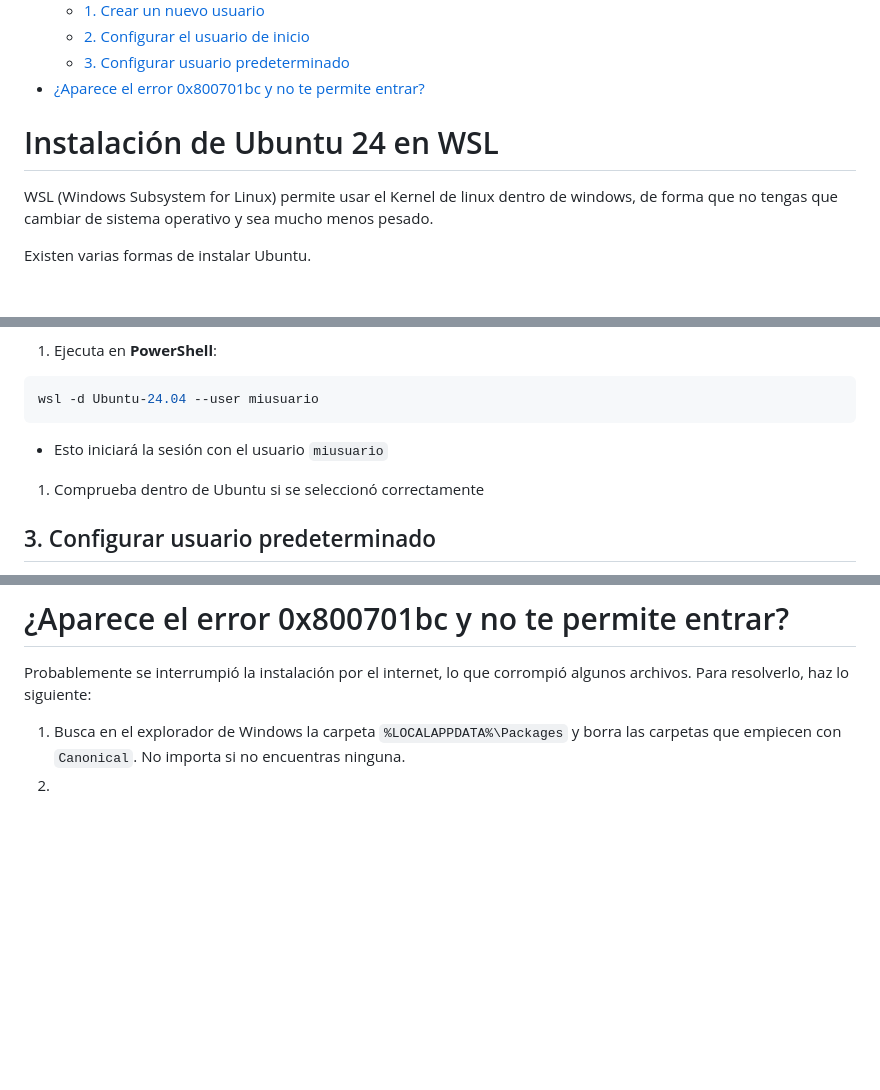
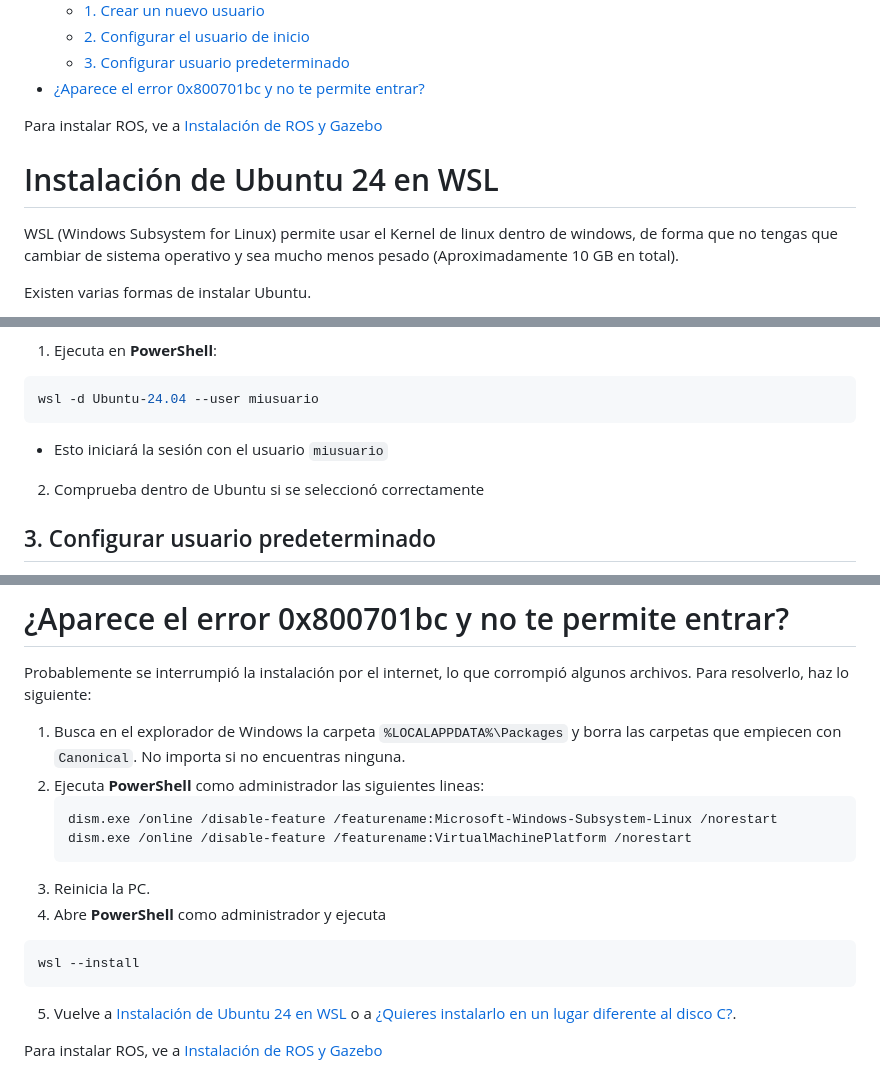
Before and after one commit to ramoned657/Robotica, a Markdown page: docs/markdown/Instalacion-Ubuntu-WSL.md, 3 parts joined by grey strips. GitHub-like rendering; blank space fills up the shorter version.

Commit message:
Se cambió el nombre de los archivos y se terminó los tutoriales de instalación.

````diff
--- a/docs/markdown/Instalación de Ubuntu en WSL.md
+++ b/docs/markdown/Instalacion-Ubuntu-WSL.md
@@ -5,9 +5,11 @@
   - [2. Configurar el usuario de inicio](#2-configurar-el-usuario-de-inicio)
   - [3. Configurar usuario predeterminado](#3-configurar-usuario-predeterminado)
 - [¿Aparece el error 0x800701bc y no te permite entrar?](#aparece-el-error-0x800701bc-y-no-te-permite-entrar)
+
+Para instalar ROS, ve a [Instalación de ROS y Gazebo](Instalacion-Ros.md)
 # Instalación de Ubuntu 24 en WSL
 
-WSL (Windows Subsystem for Linux) permite usar el Kernel de linux dentro de windows, de forma que no tengas que cambiar de sistema operativo y sea mucho menos pesado.
+WSL (Windows Subsystem for Linux) permite usar el Kernel de linux dentro de windows, de forma que no tengas que cambiar de sistema operativo y sea mucho menos pesado (Aproximadamente 10 GB en total).
 
 Existen varias formas de instalar Ubuntu.
 1. Desde la terminal de **PowerShell** con privilegios de administrador. Puedes abrir la aplicación **terminal** en Windows 11 para ello, aunque también se puede descargar desde la Microsoft Store. No es necesario, pero te permite abrir varias pestañas o seleccionar entre todas las terminales instaladas.
@@ -64,7 +66,7 @@ wsl -d Ubuntu-24.04 --user miusuario
 ```
 * Esto iniciará la sesión con el usuario `miusuario`
 
-1. Comprueba dentro de Ubuntu si se seleccionó correctamente
+2. Comprueba dentro de Ubuntu si se seleccionó correctamente
 ## 3. Configurar usuario predeterminado
 Si después de seguir los pasos anteriores sigue iniciando como **root**, prueba forzar el cambio manualmente editando el archivo `/etc/wsl.conf` **dentro de WSL**. Puedes abrir el explorador de archivos de Windows y abrir la carpeta `\\wsl.localhost\Ubuntu-24.04\etc` o en la terminal de Ubuntu, escribir:
 ```bash
@@ -84,4 +86,16 @@ Vuelve a abrir Ubuntu 24 y verifica el usuario.
 # ¿Aparece el error 0x800701bc y no te permite entrar?
 Probablemente se interrumpió la instalación por el internet, lo que corrompió algunos archivos. Para resolverlo, haz lo siguiente:
 1. Busca en el explorador de Windows la carpeta `%LOCALAPPDATA%\Packages` y borra las carpetas que empiecen con `Canonical`. No importa si no encuentras ninguna.
-2.
+2. Ejecuta **PowerShell** como administrador las siguientes lineas:
+    ```powershell
+    dism.exe /online /disable-feature /featurename:Microsoft-Windows-Subsystem-Linux /norestart
+    dism.exe /online /disable-feature /featurename:VirtualMachinePlatform /norestart
+    ```
+3. Reinicia la PC.
+4. Abre **PowerShell** como administrador y ejecuta
+```powershell
+wsl --install
+```
+5. Vuelve  a [Instalación de Ubuntu 24 en WSL](#instalación-de-ubuntu-24-en-wsl) o a [¿Quieres instalarlo en un lugar diferente al disco C?](#quieres-instalarlo-en-un-lugar-diferente-al-disco-c).
+
+Para instalar ROS, ve a [Instalación de ROS y Gazebo](Instalacion-Ros.md)
````
Also changed, not shown: docs/markdown/Instalacion-Ros.md (renamed from docs/markdown/Instalación Ros.md, +2 -0 lines).
